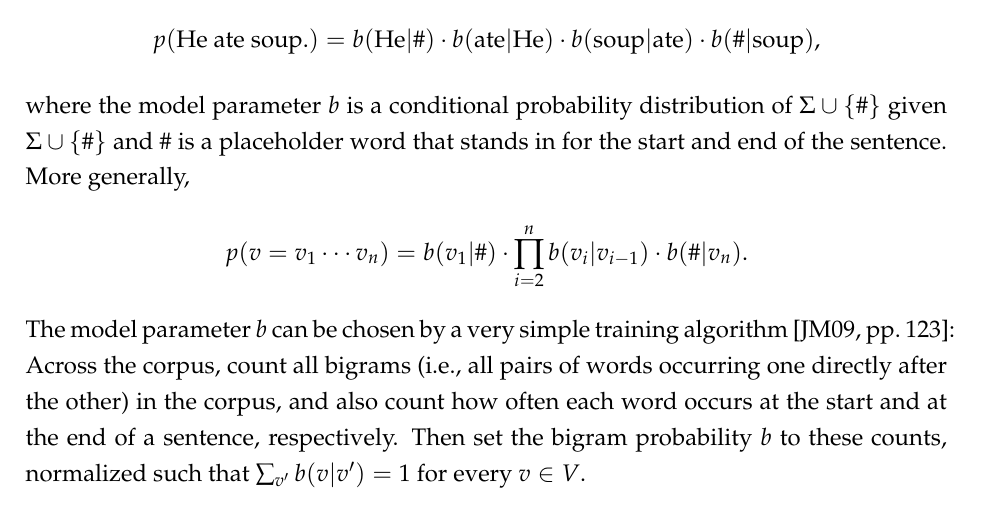
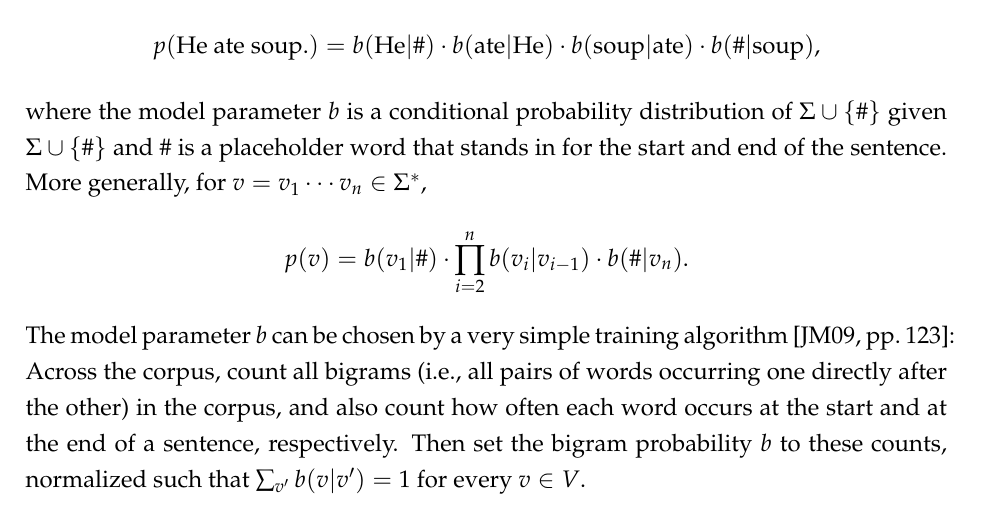
Before and after one commit to majewsky/bachelor-thesis, a LaTeX thesis (main.tex, which reads 01-introduction.tex): part of page 6 of 35, cut so that both start at the same text. Compiled offline with pdfLaTeX; an older LaTeX class or package is replaced by its successor.

Commit message:
clarify notation

```diff
--- a/01-introduction.tex
+++ b/01-introduction.tex
@@ -56,9 +56,9 @@ that appeared before it:
 \]
 where the model parameter $b$ is a conditional probability distribution of
 $\Sigma\cup\brc{\#}$ given $\Sigma\cup\brc{\#}$ and $\#$ is a placeholder word
-that stands in for the start and end of the sentence. More generally,
+that stands in for the start and end of the sentence. More generally, for $v=v_1\cdots v_n\in\Sigma^*$,
 \[
- p(v = v_1\cdots v_n) = b(v_1|\#) \cdot \prod_{i=2}^n b(v_i|v_{i-1}) \cdot b(\#|v_n).
+ p(v) = b(v_1|\#) \cdot \prod_{i=2}^n b(v_i|v_{i-1}) \cdot b(\#|v_n).
 \]
 The model parameter $b$ can be chosen by a very simple training algorithm
 \cite[pp.~123]{jm09}: Across the corpus, count all bigrams (i.e., all pairs of
```
